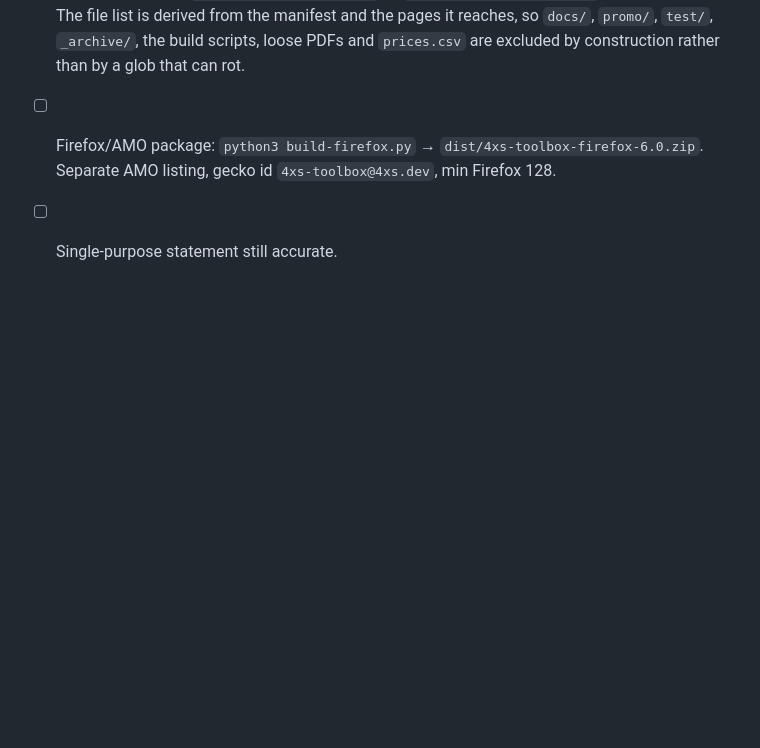
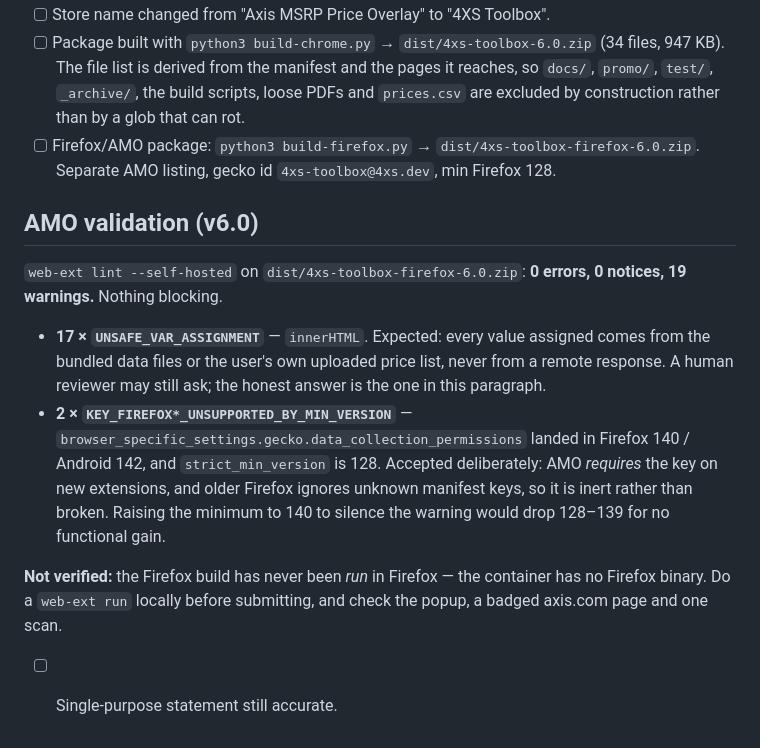
Before and after one commit to kotyzap/4XS-Toolbox, a Markdown page: promo/store-listing.md, the part around the change. Rendered like a GitHub page; blank space fills up the shorter version.

Commit message:
promo: record the AMO lint result for the v6.0 Firefox package
web-ext lint --self-hosted on dist/4xs-toolbox-firefox-6.0.zip: 0 errors,
0 notices, 19 warnings, none blocking. The 17 innerHTML warnings and the two
data_collection_permissions / strict_min_version ones are each written up
with why they are accepted rather than fixed, so the answer is to hand if a
reviewer asks.

Also recorded what is still unverified: the Firefox build has not been run in
Firefox, because the build environment has no Firefox binary. Needs a local
web-ext run before submission.

Co-Authored-By: Claude Opus 5 <noreply@anthropic.com>
Claude-Session: https://claude.ai/code/session_01BecR96yL7ZtJyqJM3VEswP

```diff
--- a/promo/store-listing.md
+++ b/promo/store-listing.md
@@ -185,4 +185,25 @@ real unpacked build — no mockups.
 - [ ] Firefox/AMO package: `python3 build-firefox.py` →
       `dist/4xs-toolbox-firefox-6.0.zip`. Separate AMO listing, gecko id
       `4xs-toolbox@4xs.dev`, min Firefox 128.
+
+## AMO validation (v6.0)
+
+`web-ext lint --self-hosted` on `dist/4xs-toolbox-firefox-6.0.zip`:
+**0 errors, 0 notices, 19 warnings.** Nothing blocking.
+
+- **17 × `UNSAFE_VAR_ASSIGNMENT`** — `innerHTML`. Expected: every value
+  assigned comes from the bundled data files or the user's own uploaded price
+  list, never from a remote response. A human reviewer may still ask; the
+  honest answer is the one in this paragraph.
+- **2 × `KEY_FIREFOX*_UNSUPPORTED_BY_MIN_VERSION`** —
+  `browser_specific_settings.gecko.data_collection_permissions` landed in
+  Firefox 140 / Android 142, and `strict_min_version` is 128. Accepted
+  deliberately: AMO *requires* the key on new extensions, and older Firefox
+  ignores unknown manifest keys, so it is inert rather than broken. Raising the
+  minimum to 140 to silence the warning would drop 128–139 for no functional
+  gain.
+
+**Not verified:** the Firefox build has never been *run* in Firefox — the
+container has no Firefox binary. Do a `web-ext run` locally before submitting,
+and check the popup, a badged axis.com page and one scan.
 - [ ] Single-purpose statement still accurate.
```
